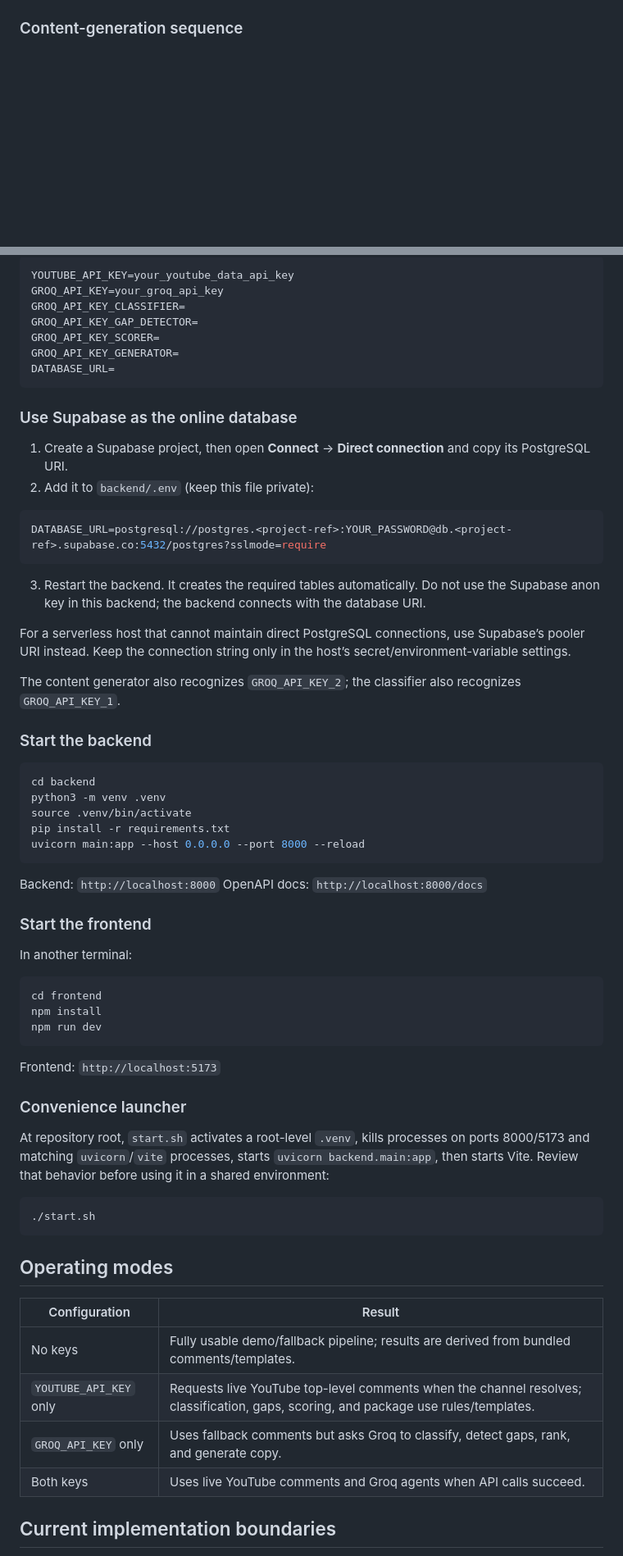
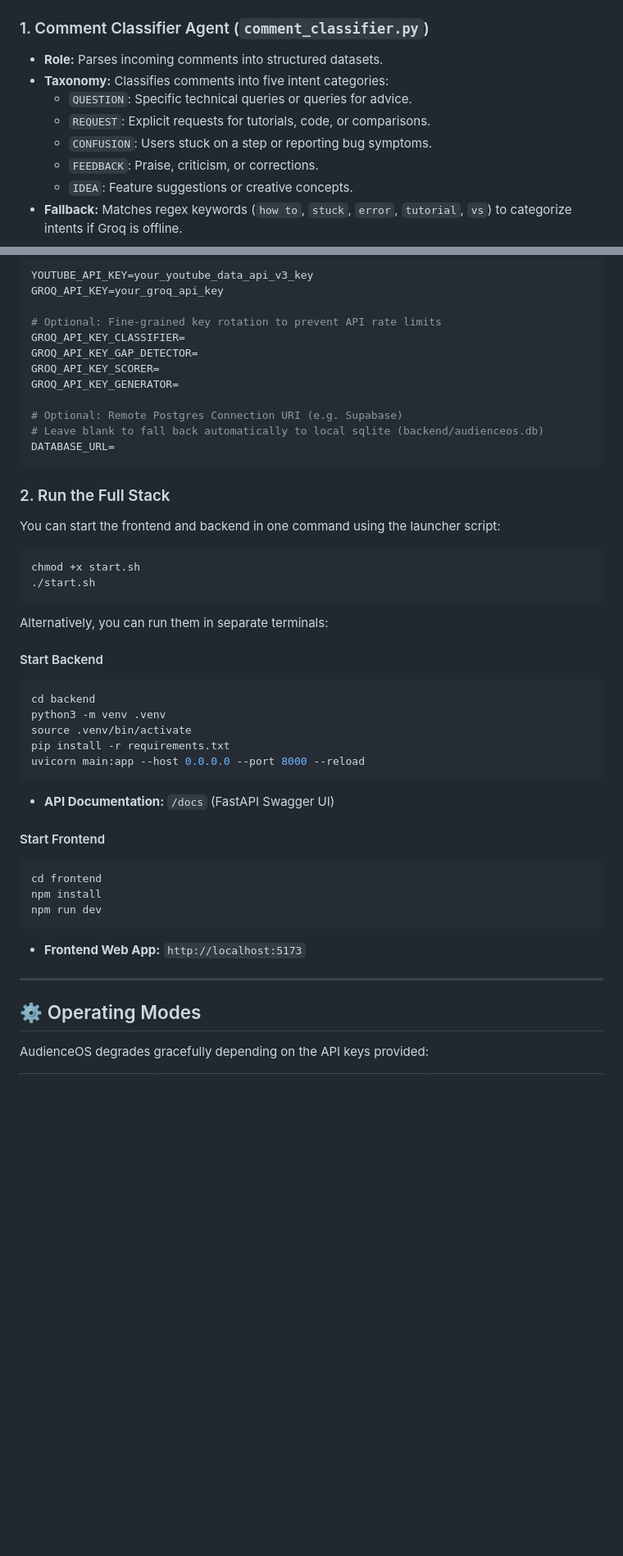
Before and after one commit to Ankitanand2411/Audience-OS, a Markdown page: README.md, 2 parts joined by grey strips. Shown at 82% size. Drawn GitHub-style; blank space fills up the shorter version.

````diff
--- a/README.md
+++ b/README.md
@@ -59,4 +127,12 @@ sequenceDiagram
 ```
 
-### Content-generation sequence
+### 1. Comment Classifier Agent (`comment_classifier.py`)
+* **Role:** Parses incoming comments into structured datasets.
+* **Taxonomy:** Classifies comments into five intent categories:
+  * `QUESTION`: Specific technical queries or queries for advice.
+  * `REQUEST`: Explicit requests for tutorials, code, or comparisons.
+  * `CONFUSION`: Users stuck on a step or reporting bug symptoms.
+  * `FEEDBACK`: Praise, criticism, or corrections.
+  * `IDEA`: Feature suggestions or creative concepts.
+* **Fallback:** Matches regex keywords (`how to`, `stuck`, `error`, `tutorial`, `vs`) to categorize intents if Groq is offline.
 
@@ -217,31 +251,30 @@ Create `backend/.env` (do not commit secrets):
 
 ```env
-YOUTUBE_API_KEY=your_youtube_data_api_key
+YOUTUBE_API_KEY=your_youtube_data_api_v3_key
 GROQ_API_KEY=your_groq_api_key
+
+# Optional: Fine-grained key rotation to prevent API rate limits
 GROQ_API_KEY_CLASSIFIER=
 GROQ_API_KEY_GAP_DETECTOR=
 GROQ_API_KEY_SCORER=
 GROQ_API_KEY_GENERATOR=
+
+# Optional: Remote Postgres Connection URI (e.g. Supabase)
+# Leave blank to fall back automatically to local sqlite (backend/audienceos.db)
 DATABASE_URL=
 ```
 
-### Use Supabase as the online database
+### 2. Run the Full Stack
+You can start the frontend and backend in one command using the launcher script:
 
-1. Create a Supabase project, then open **Connect** → **Direct connection** and copy its PostgreSQL URI.
-2. Add it to `backend/.env` (keep this file private):
-
-```env
-DATABASE_URL=postgresql://postgres.<project-ref>:YOUR_PASSWORD@db.<project-ref>.supabase.co:5432/postgres?sslmode=require
+```bash
+chmod +x start.sh
+./start.sh
 ```
 
-3. Restart the backend. It creates the required tables automatically. Do not use the Supabase anon key in this backend; the backend connects with the database URI.
+Alternatively, you can run them in separate terminals:
 
-For a serverless host that cannot maintain direct PostgreSQL connections, use Supabase’s pooler URI instead. Keep the connection string only in the host’s secret/environment-variable settings.
-
-The content generator also recognizes `GROQ_API_KEY_2`; the classifier also recognizes `GROQ_API_KEY_1`.
-
-### Start the backend
-
+#### Start Backend
 ```bash
 cd backend
 python3 -m venv .venv
@@ -249,38 +282,19 @@ source .venv/bin/activate
 pip install -r requirements.txt
 uvicorn main:app --host 0.0.0.0 --port 8000 --reload
 ```
+* **API Documentation:** `/docs` (FastAPI Swagger UI)
 
-Backend: `http://localhost:8000`
-OpenAPI docs: `http://localhost:8000/docs`
-
-### Start the frontend
-
-In another terminal:
-
+#### Start Frontend
 ```bash
 cd frontend
 npm install
 npm run dev
 ```
+* **Frontend Web App:** `http://localhost:5173`
 
-Frontend: `http://localhost:5173`
+---
 
-### Convenience launcher
+## ⚙️ Operating Modes
 
-At repository root, `start.sh` activates a root-level `.venv`, kills processes on ports 8000/5173 and matching `uvicorn`/`vite` processes, starts `uvicorn backend.main:app`, then starts Vite. Review that behavior before using it in a shared environment:
+AudienceOS degrades gracefully depending on the API keys provided:
 
-```bash
-./start.sh
-```
-
-## Operating modes
-
-| Configuration | Result |
-|---|---|
-| No keys | Fully usable demo/fallback pipeline; results are derived from bundled comments/templates. |
-| `YOUTUBE_API_KEY` only | Requests live YouTube top-level comments when the channel resolves; classification, gaps, scoring, and package use rules/templates. |
-| `GROQ_API_KEY` only | Uses fallback comments but asks Groq to classify, detect gaps, rank, and generate copy. |
-| Both keys | Uses live YouTube comments and Groq agents when API calls succeed. |
-
-## Current implementation boundaries
-
````
Also changed, not shown: other parts of README.md (+218 -206 lines).
